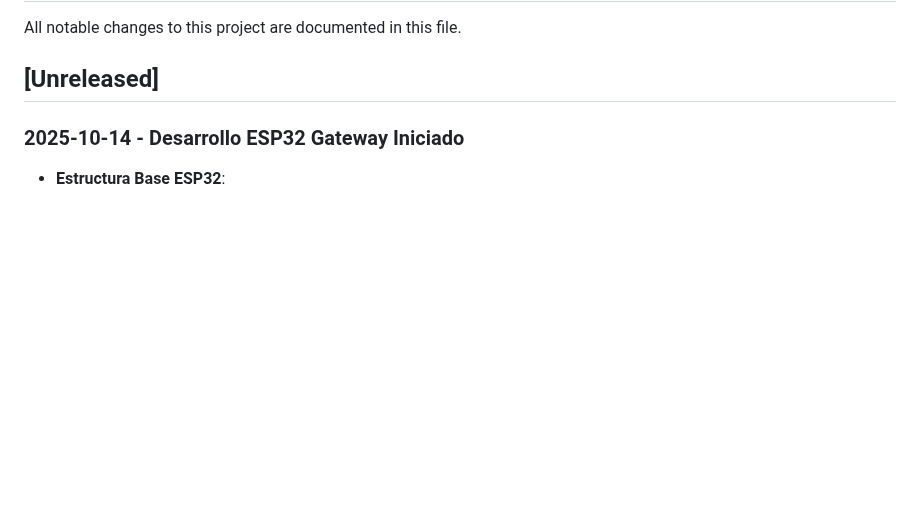
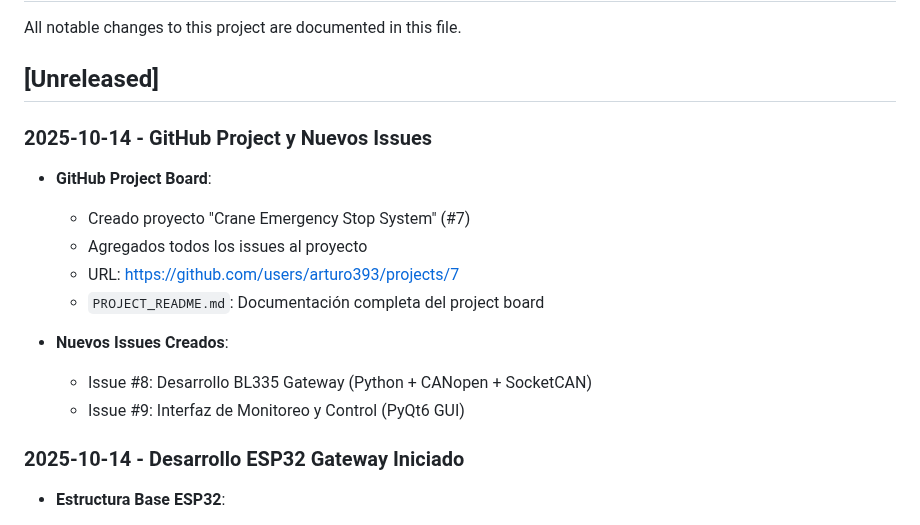
Before and after one commit to arturo393/crane-emergency-stop, a Markdown page: CHANGELOG.md, the part around the change. Drawn GitHub-style; blank space fills up the shorter version.

```diff
--- a/CHANGELOG.md
+++ b/CHANGELOG.md
@@ -3,6 +3,18 @@
 All notable changes to this project are documented in this file.
 
 ## [Unreleased]
+
+### 2025-10-14 - GitHub Project y Nuevos Issues
+
+- **GitHub Project Board**:
+  - Creado proyecto "Crane Emergency Stop System" (#7)
+  - Agregados todos los issues al proyecto
+  - URL: https://github.com/users/arturo393/projects/7
+  - `PROJECT_README.md`: Documentación completa del project board
+
+- **Nuevos Issues Creados**:
+  - Issue #8: Desarrollo BL335 Gateway (Python + CANopen + SocketCAN)
+  - Issue #9: Interfaz de Monitoreo y Control (PyQt6 GUI)
 
 ### 2025-10-14 - Desarrollo ESP32 Gateway Iniciado
 
```
Also changed, not shown: PROJECT_README.md (added, +155 -0 lines), TRABAJO_COMPLETADO.md (added, +150 -0 lines).
